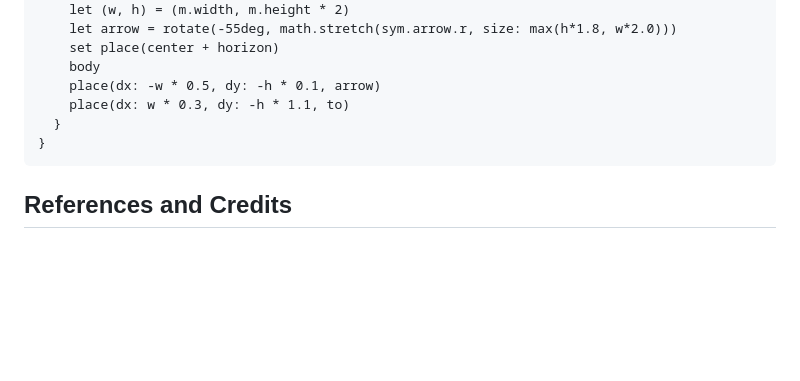
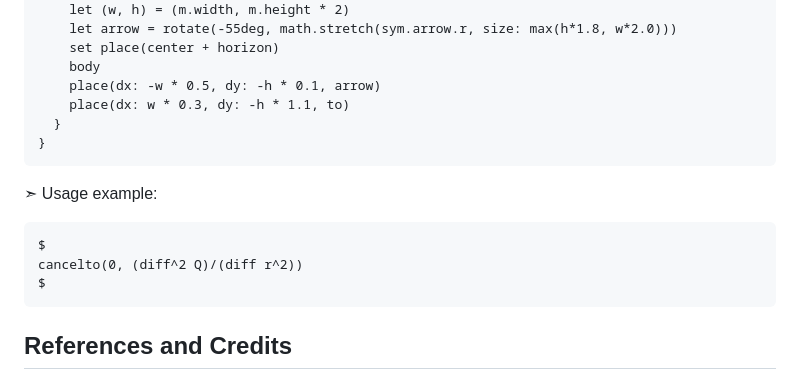
Before and after one commit to qwinsi/tex2typst-webapp, a Markdown page: src/template/impl-in-typst.md, the part around the change. GitHub-like rendering; blank space fills up the shorter version.

````diff
--- a/src/template/impl-in-typst.md
+++ b/src/template/impl-in-typst.md
@@ -151,6 +151,14 @@ F(x) lr(| vec(delim: #none, b, , a))
 }
 ```
 
+➣ Usage example:
+
+```
+$
+cancelto(0, (diff^2 Q)/(diff r^2))
+$
+```
+
 ## References and Credits
 
 The following resources were used to create this document:
````
